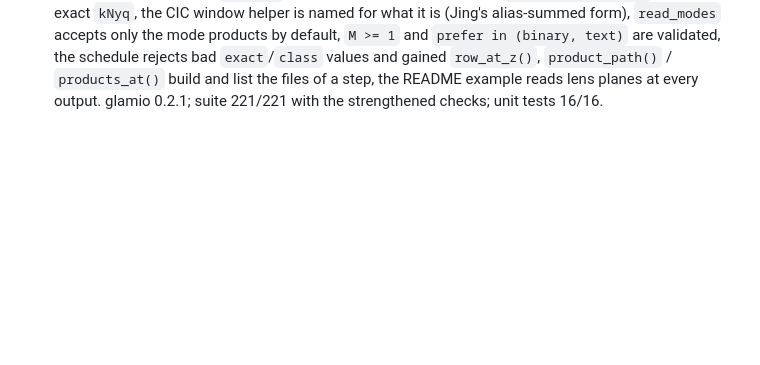
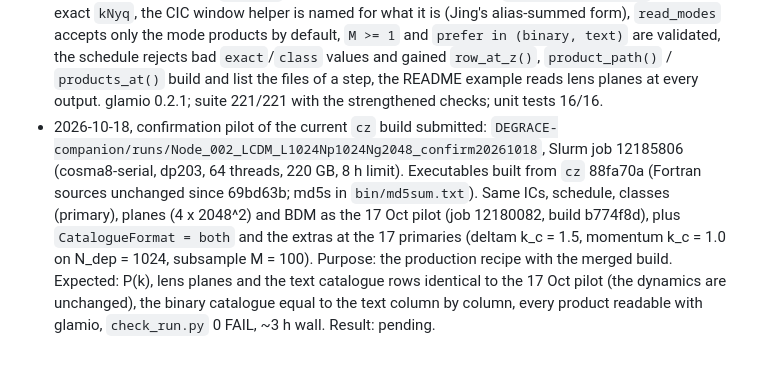
Before and after one commit to chzruan/MG-GLAM-Durham, a Markdown page: docs/degrace_companion_implementation_plan.md, the part around the change. Rendered like a GitHub page; blank space fills up the shorter version.

Commit message:
Plan: confirmation pilot of the cz build submitted (job 12185806)
Co-Authored-By: Claude Fable 5.1 <noreply@anthropic.com>

```diff
--- a/docs/degrace_companion_implementation_plan.md
+++ b/docs/degrace_companion_implementation_plan.md
@@ -1091,3 +1091,16 @@ For CZ:
   `products_at()` build and list the files of a step, the README example
   reads lens planes at every output. glamio 0.2.1; suite 221/221 with
   the strengthened checks; unit tests 16/16.
+- 2026-10-18, confirmation pilot of the current `cz` build submitted:
+  `DEGRACE-companion/runs/Node_002_LCDM_L1024Np1024Ng2048_confirm20261018`,
+  Slurm job 12185806 (cosma8-serial, dp203, 64 threads, 220 GB, 8 h limit).
+  Executables built from `cz` 88fa70a (Fortran sources unchanged since
+  69bd63b; md5s in `bin/md5sum.txt`). Same ICs, schedule, classes
+  (primary), planes (4 x 2048^2) and BDM as the 17 Oct pilot (job
+  12180082, build b774f8d), plus `CatalogueFormat = both` and the extras
+  at the 17 primaries (deltam k_c = 1.5, momentum k_c = 1.0 on N_dep =
+  1024, subsample M = 100). Purpose: the production recipe with the
+  merged build. Expected: P(k), lens planes and the text catalogue rows
+  identical to the 17 Oct pilot (the dynamics are unchanged), the binary
+  catalogue equal to the text column by column, every product readable
+  with glamio, `check_run.py` 0 FAIL, ~3 h wall. Result: pending.
```
